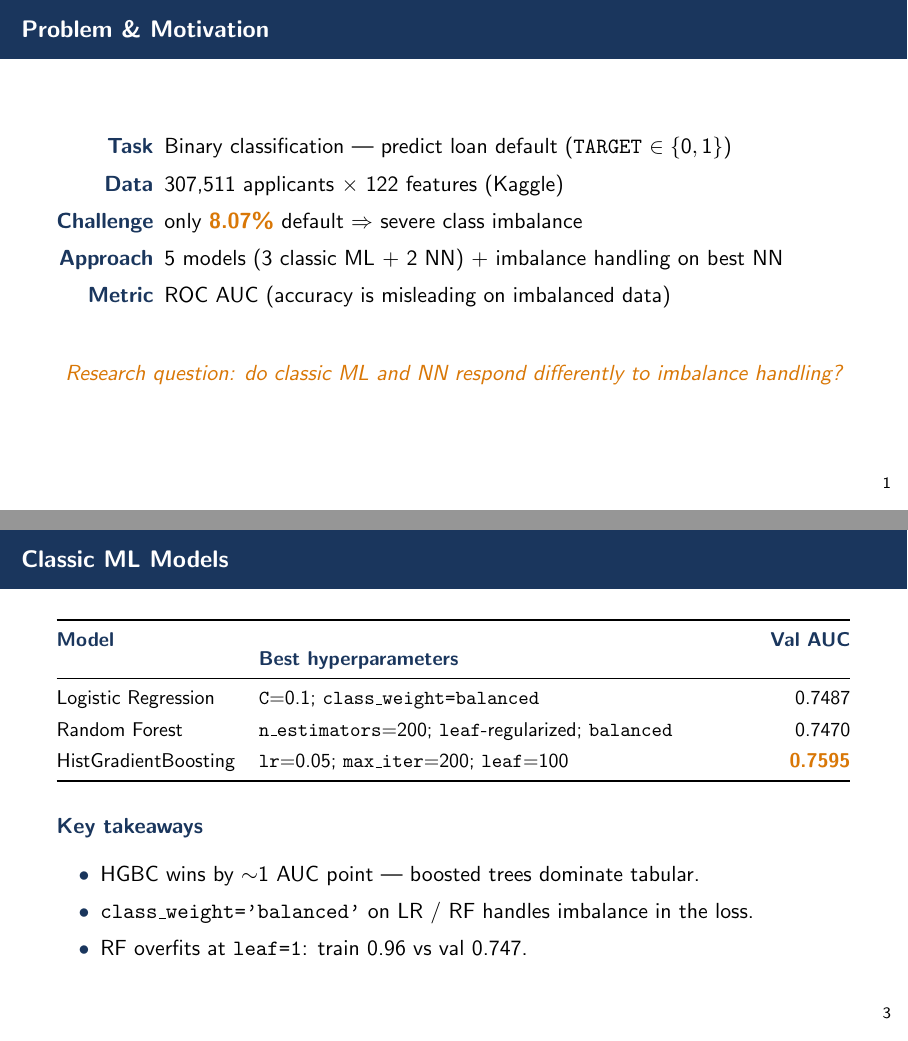
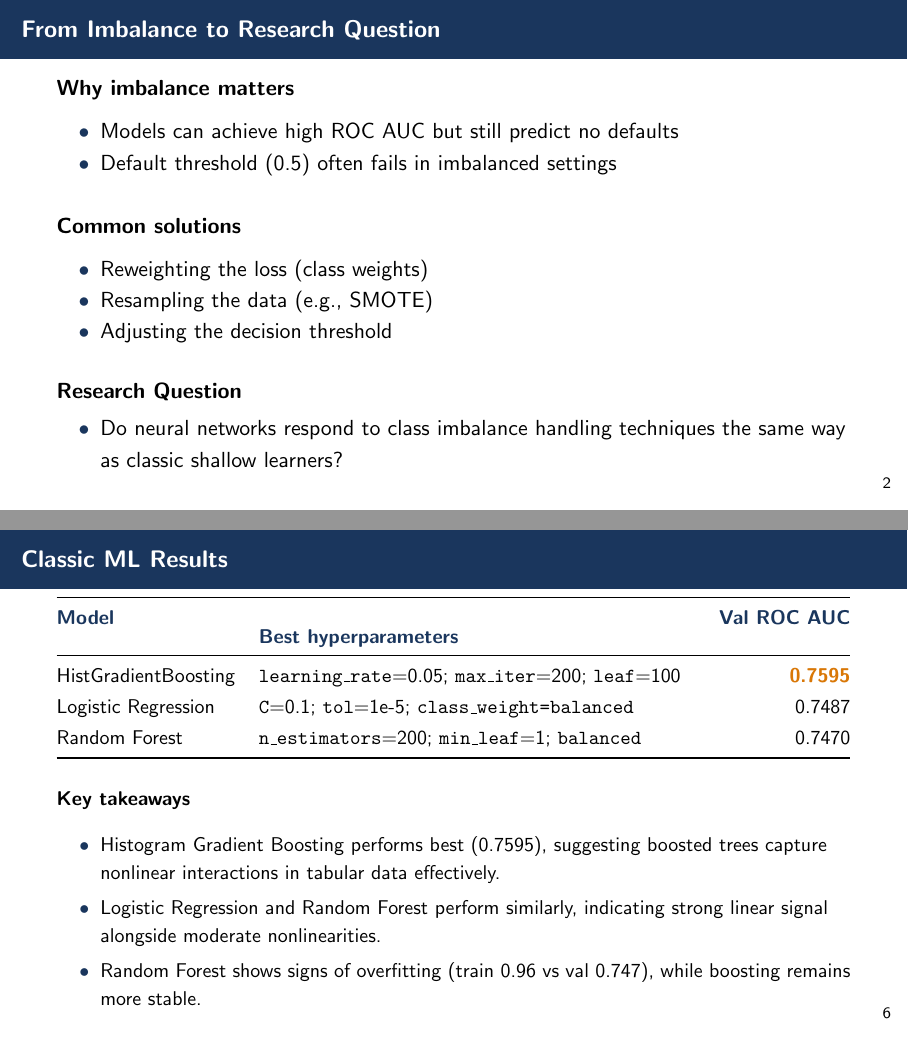
Before and after one commit to ymw0414/loan-default-imbalance-classification, LaTeX slides (slides/final_presentation.tex): pages 2 and 4 of 9 before the commit and pages 3 and 7 of 12 after it, joined at a grey line. Compiled offline with pdfLaTeX.

Commit message:
Slides: integrate Nathaniel's edited front-half (slides 2-7), keep leakage-fixed numbers in back-half
- Slide 2 Business Problem and Motivation (Nathaniel)
- Slide 3 From Imbalance to Research Question (Nathaniel)
- Slide 4 Dataset Overview (Nathaniel)
- Slide 5 Data Structure and Class Imbalance (Nathaniel)
- Slide 6 Classic ML Strategy (Nathaniel)
- Slide 7 Classic ML Results (Nathaniel)
- Slides 8-12 unchanged (NN, Combined, Imbalance, Conclusions, Recording)
  with the post-leakage-fix numbers (0.742 / 0.139 / 41% / 0.29)
- Deck now 12 slides, synced to for_blackboard/

```diff
--- a/slides/final_presentation.tex
+++ b/slides/final_presentation.tex
@@ -49,17 +51,4 @@
 % --------------------------- Slide 1 — Title ---------------------------
 \maketitle
 
-% --------------------------- Slide 2 — Problem & Motivation ---------------------------
-\begin{frame}{Problem \& Motivation}
-  \begin{description}[Challenge]
-    \item[\hp{Task}]      Binary classification — predict loan default  (\texttt{TARGET} $\in \{0, 1\}$)
-    \item[\hp{Data}]      307{,}511 applicants $\times$ 122 features  (Kaggle)
-    \item[\hp{Challenge}] only \hi{8.07\%} default $\Rightarrow$ severe class imbalance
-    \item[\hp{Approach}]  5 models  (3 classic ML + 2 NN)  +  imbalance handling on best NN
-    \item[\hp{Metric}]    ROC AUC  (accuracy is misleading on imbalanced data)
-  \end{description}
 
-  \medskip
-  \begin{center}
-    {\color{accent}\itshape Research question: do classic ML and NN respond differently to imbalance handling?}
-  \end{center}
@@ -86,2 +81,34 @@
+\begin{frame}{From Imbalance to Research Question}
+
+\textbf{Why imbalance matters}
+\begin{itemize}
+    \item Models can achieve high ROC AUC but still predict no defaults
+    \item Default threshold (0.5) often fails in imbalanced settings
 \end{itemize}
 
+\vspace{0.35cm}
+
+\textbf{Common solutions}
+\begin{itemize}
+    \item Reweighting the loss (class weights)
+    \item Resampling the data (e.g., SMOTE)
+    \item Adjusting the decision threshold
+\end{itemize}
+
+\vspace{0.35cm}
+
+\begin{block}{Research Question}
+\begin{itemize}
+    \item Do neural networks respond to class imbalance handling techniques the same way as classic shallow learners?
+\end{itemize}
+
+\end{block}
+
+\vspace{0.2cm}
+
+\textbf{Models compared}\vspace{0.15cm}
+\begin{itemize}
+    \item Logistic Regression, Random Forest, HistGradientBoosting
+    \item Shallow and Deep MLP
+\end{itemize}
+
@@ -92,4 +115,2 @@
 \end{frame}
 
-% --------------------------- Slide 4 — Classic ML ---------------------------
-\begin{frame}{Classic ML Models}
@@ -96,25 +215,41 @@
+\begin{frame}{Classic ML Results}
+
 \small
 \begin{tabularx}{\textwidth}{@{}l L r@{}}
     \toprule
-    \hp{Model}             & \hp{Best hyperparameters}                                                & \hp{Val AUC} \\
+    \hp{Model} & \hp{Best hyperparameters} & \hp{Val ROC AUC} \\
     \midrule
-    Logistic Regression    & \texttt{C}=0.1; \texttt{class\_weight=balanced}                          & 0.7487 \\[0.2em]
-    Random Forest          & \texttt{n\_estimators}=200; \texttt{leaf}-regularized; \texttt{balanced} & 0.7470 \\[0.2em]
-    HistGradientBoosting   & \texttt{lr}=0.05; \texttt{max\_iter}=200; \texttt{leaf}=100              & \hi{\textbf{0.7595}} \\
+    HistGradientBoosting
+        & \texttt{learning\_rate}=0.05; \texttt{max\_iter}=200; \texttt{leaf}=100
+        & \hi{\textbf{0.7595}} \\[0.2em]
+    Logistic Regression
+        & \texttt{C}=0.1; \texttt{tol}=1e-5; \texttt{class\_weight=balanced}
+        & 0.7487 \\[0.2em]
+    Random Forest
+        & \texttt{n\_estimators}=200; \texttt{min\_leaf}=1; \texttt{balanced}
+        & 0.7470 \\
     \bottomrule
 \end{tabularx}
 
-  \bigskip
-  \normalsize
-  \hp{Key takeaways}
+\vspace{0.35cm}
+
+\textbf{Key takeaways}
 \begin{itemize}
-    \item HGBC wins by $\sim$1 AUC point — boosted trees dominate tabular.
-    \item \texttt{class\_weight='balanced'} on LR / RF handles imbalance in the loss.
-    \item RF overfits at \texttt{leaf=1}: train 0.96 vs val 0.747.
+    \item Histogram Gradient Boosting performs best (0.7595), suggesting boosted trees capture nonlinear interactions in tabular data effectively.
+
+    \item Logistic Regression and Random Forest perform similarly, indicating strong linear signal alongside moderate nonlinearities.
+
+    \item Random Forest shows signs of overfitting (train 0.96 vs val 0.747), while boosting remains more stable.
 \end{itemize}
+
 \end{frame}
 
-% --------------------------- Slide 5 — Neural Network ---------------------------
+
+% ====================================================================
+%  Back half — NN + imbalance + conclusions (post-leakage-fix numbers)
+% ====================================================================
+
+% --------------------------- Slide 8 — Neural Network Models ---------------------------
 \begin{frame}{Neural Network Models}
   \begin{tabularx}{\textwidth}{@{}l c c r@{}}
     \toprule
```
Also changed, not shown: for_blackboard/final_presentation.pdf, slides/final_presentation.pdf, slides/final_presentation.tex (156 more changed lines). Lines whose indentation alone changed are shown as unchanged.
